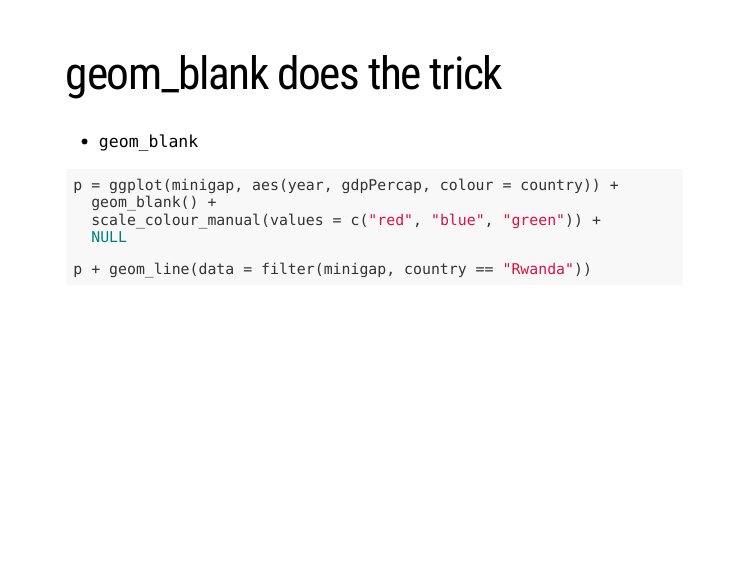
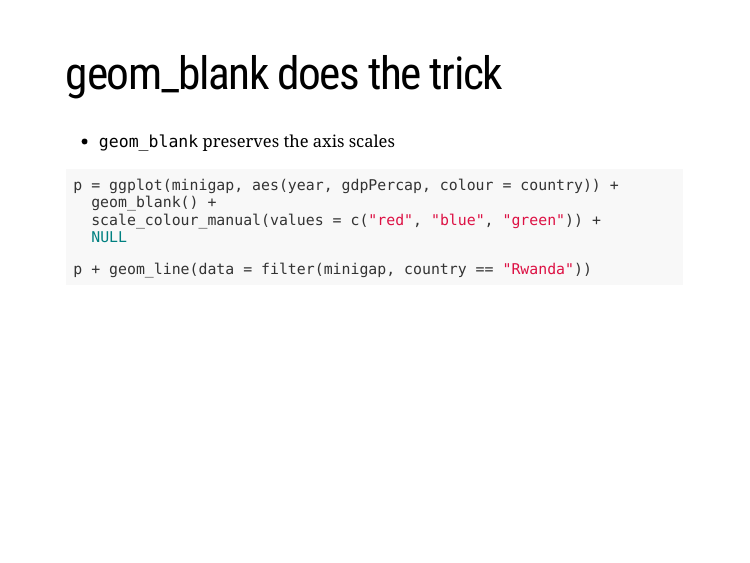
Before and after one commit to weiyangtham/incremental_slides, an R Markdown document (incremental_slides.Rmd): page 7 of 12. The pictures show the slides in the output file incremental_slides.html that the author committed with the source; the slides are laid out offline by our stand-in for remark.js, each with all of its steps uncovered, in fonts that may differ from those the slides ask for, and without slide numbers, shadows or browser add-ons.

Commit message:
quick explain of geom blank

````diff
--- a/incremental_slides.Rmd
+++ b/incremental_slides.Rmd
@@ -91,7 +91,7 @@ minigap %>%
 
 # geom_blank does the trick
 
-- `geom_blank`
+- `geom_blank` preserves the axis scales
 
 ```{r, eval = F, echo = T}
 p = ggplot(minigap, aes(year, gdpPercap, colour = country)) +
````
Also changed, not shown: incremental_slides.html.
